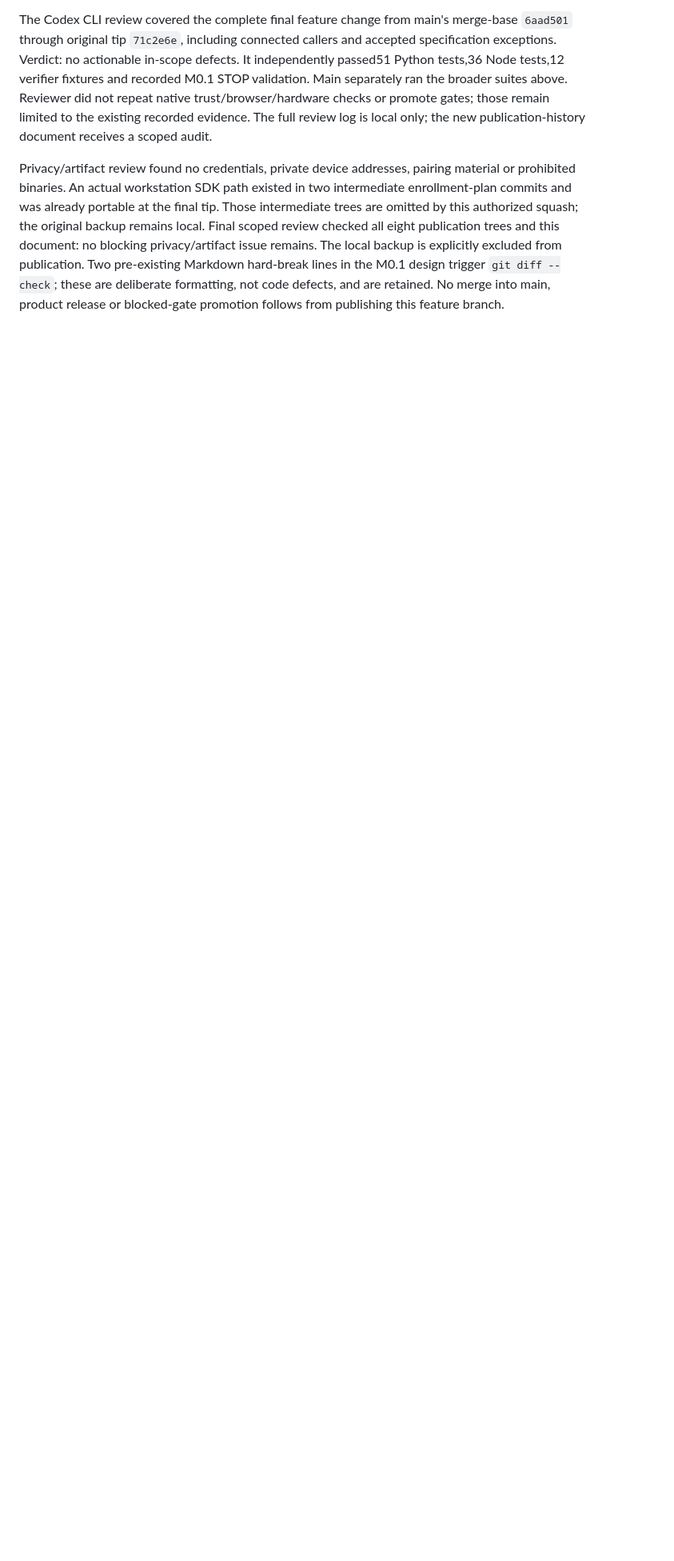
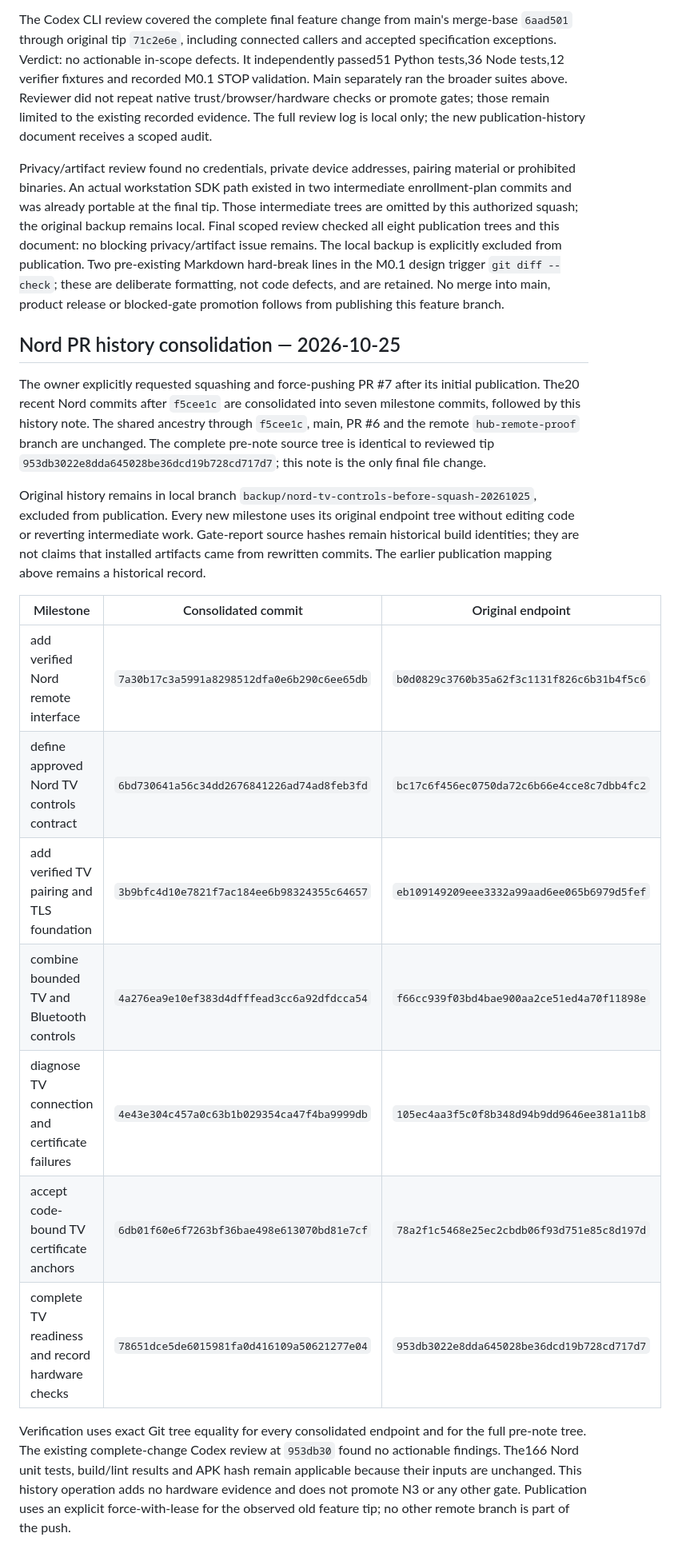
Before and after one commit to eparirishit/open-tv-touchpad, a Markdown page: docs/publication-history.md, the part around the change. Shown at 80% size. Drawn GitHub-style; blank space fills up the shorter version.

Commit message:
docs: record Nord commit consolidation

```diff
--- a/docs/publication-history.md
+++ b/docs/publication-history.md
@@ -55,3 +55,37 @@ Two pre-existing Markdown hard-break lines in the M0.1 design trigger
 `git diff --check`; these are deliberate formatting, not code defects, and are
 retained. No merge into main, product release or blocked-gate promotion follows
 from publishing this feature branch.
+
+## Nord PR history consolidation — 2026-10-25
+
+The owner explicitly requested squashing and force-pushing PR #7 after its
+initial publication. The20 recent Nord commits after `f5cee1c` are consolidated
+into seven milestone commits, followed by this history note. The shared ancestry
+through `f5cee1c`, main, PR #6 and the remote `hub-remote-proof` branch are
+unchanged. The complete pre-note source tree is identical to reviewed tip
+`953db3022e8dda645028be36dcd19b728cd717d7`; this note is the only final file change.
+
+Original history remains in local branch
+`backup/nord-tv-controls-before-squash-20261025`, excluded from publication.
+Every new milestone uses its original endpoint tree without editing code or
+reverting intermediate work. Gate-report source hashes remain historical build
+identities; they are not claims that installed artifacts came from rewritten
+commits. The earlier publication mapping above remains a historical record.
+
+| Milestone | Consolidated commit | Original endpoint |
+| --- | --- | --- |
+| add verified Nord remote interface | `7a30b17c3a5991a8298512dfa0e6b290c6ee65db` | `b0d0829c3760b35a62f3c1131f826c6b31b4f5c6` |
+| define approved Nord TV controls contract | `6bd730641a56c34dd2676841226ad74ad8feb3fd` | `bc17c6f456ec0750da72c6b66e4cce8c7dbb4fc2` |
+| add verified TV pairing and TLS foundation | `3b9bfc4d10e7821f7ac184ee6b98324355c64657` | `eb109149209eee3332a99aad6ee065b6979d5fef` |
+| combine bounded TV and Bluetooth controls | `4a276ea9e10ef383d4dfffead3cc6a92dfdcca54` | `f66cc939f03bd4bae900aa2ce51ed4a70f11898e` |
+| diagnose TV connection and certificate failures | `4e43e304c457a0c63b1b029354ca47f4ba9999db` | `105ec4aa3f5c0f8b348d94b9dd9646ee381a11b8` |
+| accept code-bound TV certificate anchors | `6db01f60e6f7263bf36bae498e613070bd81e7cf` | `78a2f1c5468e25ec2cbdb06f93d751e85c8d197d` |
+| complete TV readiness and record hardware checks | `78651dce5de6015981fa0d416109a50621277e04` | `953db3022e8dda645028be36dcd19b728cd717d7` |
+
+Verification uses exact Git tree equality for every consolidated endpoint and
+for the full pre-note tree. The existing complete-change Codex review at
+`953db30` found no actionable findings. The166 Nord unit tests, build/lint results
+and APK hash remain applicable because their inputs are unchanged. This history
+operation adds no hardware evidence and does not promote N3 or any other gate.
+Publication uses an explicit force-with-lease for the observed old feature tip;
+no other remote branch is part of the push.
```
